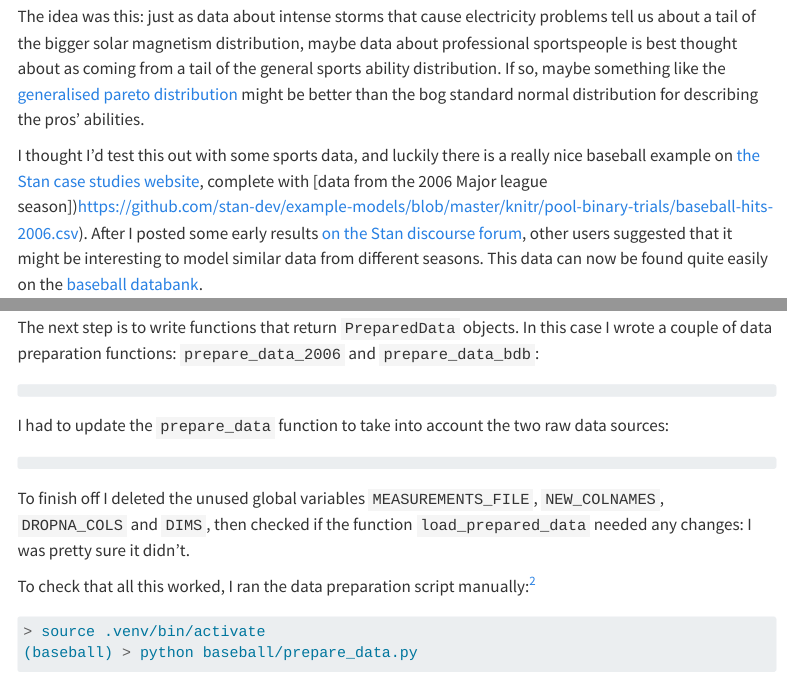
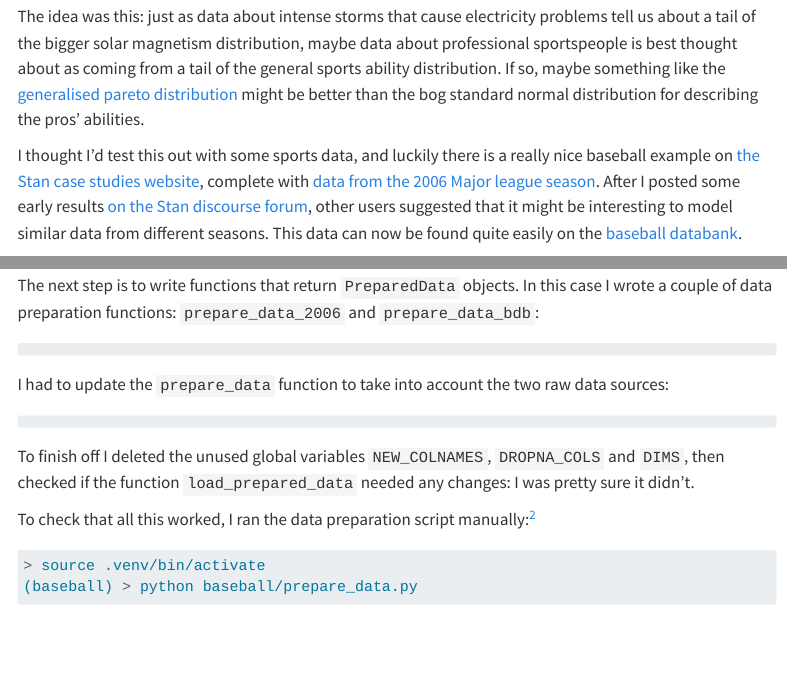
Before and after one commit to teddygroves/bibat, a Quarto document (bibat/examples/baseball/docs/report.qmd): the page in a window 1100 px wide, from 560 px down, and a second part further down, joined at a grey line. Rendered offline with R 4.5, knitr and Pandoc in place of Quarto, with nearby package versions; menus at the side of the page are left out; long lines of code are wrapped.

Commit message:
Fix mistakes in baseball vignette

````diff
--- a/bibat/examples/baseball/docs/report.qmd
+++ b/bibat/examples/baseball/docs/report.qmd
@@ -210,18 +210,18 @@ The next step is to write functions that return `PreparedData` objects. In this
 case I wrote a couple of data preparation functions: `prepare_data_2006` and
 `prepare_data_bdb`:
 
-```{.python include="../baseball/data_preparation.py" start-line=101}
+```{.python include="../baseball/data_preparation.py" start-line=103}
 ```
 
 I had to update the `prepare_data` function to take into account the
 two raw data sources:
 
-```{.python include="../baseball/data_preparation.py" start-line=33 end-line=52}
+```{.python include="../baseball/data_preparation.py" start-line=35 end-line=53}
 ```
 
-To finish off I deleted the unused global variables `MEASUREMENTS_FILE`,
-`NEW_COLNAMES`, `DROPNA_COLS` and `DIMS`, then checked if the function
-`load_prepared_data` needed any changes: I was pretty sure it didn't.
+To finish off I deleted the unused global variables `NEW_COLNAMES`,
+`DROPNA_COLS` and `DIMS`, then checked if the function `load_prepared_data`
+needed any changes: I was pretty sure it didn't.
 
 To check that all this worked, I ran the data preparation script manually:^[I
 could also have just run `make analysis` again]
````
Also changed, not shown: bibat/examples/baseball/docs/report.qmd (2 more changed lines), 2 other files.
